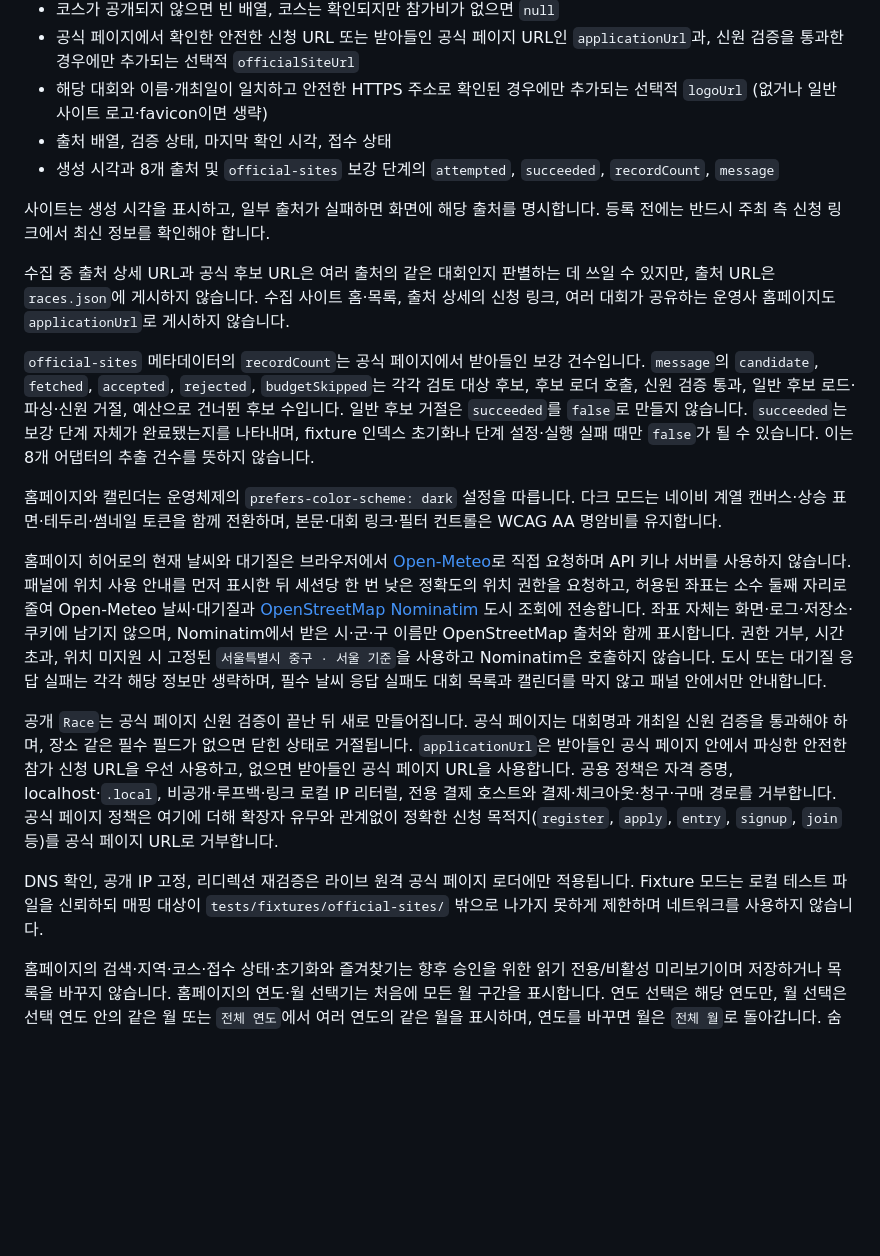
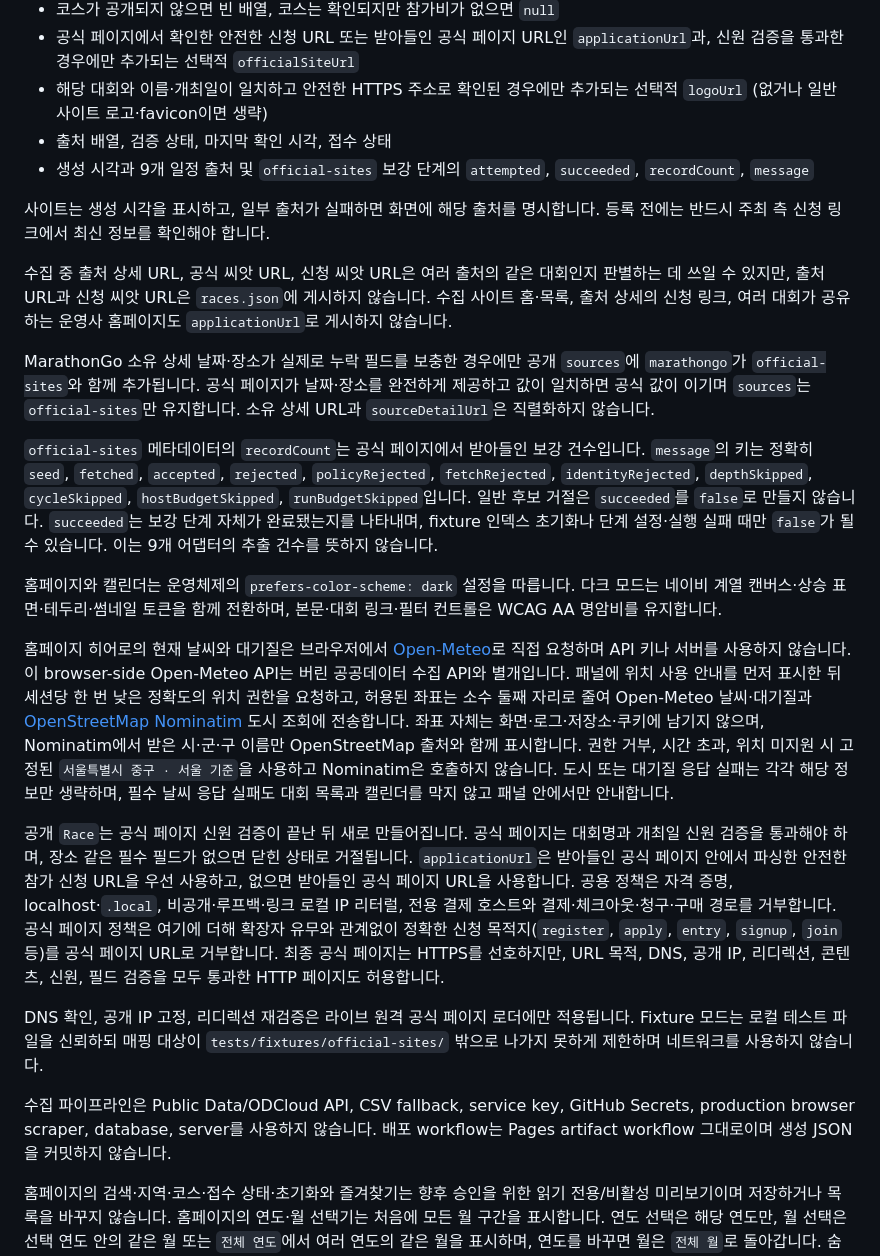
Before and after one commit to hsleeprivate10/marathon_public, a Markdown page: README.md, the part around one of its changes. Rendered like a GitHub page; blank space fills up the shorter version.

Commit message:
Document current project status
Ultraworked with [Sisyphus](https://github.com/code-yeongyu/oh-my-openagent)

Co-authored-by: Sisyphus <clio-agent@sisyphuslabs.ai>

```diff
--- a/README.md
+++ b/README.md
@@ -37,21 +38,25 @@ GitHub Actions가 국내 마라톤 공개 일정을 수집하고, 정규화한 `
 - 공식 페이지에서 확인한 안전한 신청 URL 또는 받아들인 공식 페이지 URL인 `applicationUrl`과, 신원 검증을 통과한 경우에만 추가되는 선택적 `officialSiteUrl`
 - 해당 대회와 이름·개최일이 일치하고 안전한 HTTPS 주소로 확인된 경우에만 추가되는 선택적 `logoUrl` (없거나 일반 사이트 로고·favicon이면 생략)
 - 출처 배열, 검증 상태, 마지막 확인 시각, 접수 상태
-- 생성 시각과 8개 출처 및 `official-sites` 보강 단계의 `attempted`, `succeeded`, `recordCount`, `message`
+- 생성 시각과 9개 일정 출처 및 `official-sites` 보강 단계의 `attempted`, `succeeded`, `recordCount`, `message`
 
 사이트는 생성 시각을 표시하고, 일부 출처가 실패하면 화면에 해당 출처를 명시합니다. 등록 전에는 반드시 주최 측 신청 링크에서 최신 정보를 확인해야 합니다.
 
-수집 중 출처 상세 URL과 공식 후보 URL은 여러 출처의 같은 대회인지 판별하는 데 쓰일 수 있지만, 출처 URL은 `races.json`에 게시하지 않습니다. 수집 사이트 홈·목록, 출처 상세의 신청 링크, 여러 대회가 공유하는 운영사 홈페이지도 `applicationUrl`로 게시하지 않습니다.
+수집 중 출처 상세 URL, 공식 씨앗 URL, 신청 씨앗 URL은 여러 출처의 같은 대회인지 판별하는 데 쓰일 수 있지만, 출처 URL과 신청 씨앗 URL은 `races.json`에 게시하지 않습니다. 수집 사이트 홈·목록, 출처 상세의 신청 링크, 여러 대회가 공유하는 운영사 홈페이지도 `applicationUrl`로 게시하지 않습니다.
 
-`official-sites` 메타데이터의 `recordCount`는 공식 페이지에서 받아들인 보강 건수입니다. `message`의 `candidate`, `fetched`, `accepted`, `rejected`, `budgetSkipped`는 각각 검토 대상 후보, 후보 로더 호출, 신원 검증 통과, 일반 후보 로드·파싱·신원 거절, 예산으로 건너뛴 후보 수입니다. 일반 후보 거절은 `succeeded`를 `false`로 만들지 않습니다. `succeeded`는 보강 단계 자체가 완료됐는지를 나타내며, fixture 인덱스 초기화나 단계 설정·실행 실패 때만 `false`가 될 수 있습니다. 이는 8개 어댑터의 추출 건수를 뜻하지 않습니다.
+MarathonGo 소유 상세 날짜·장소가 실제로 누락 필드를 보충한 경우에만 공개 `sources`에 `marathongo`가 `official-sites`와 함께 추가됩니다. 공식 페이지가 날짜·장소를 완전하게 제공하고 값이 일치하면 공식 값이 이기며 `sources`는 `official-sites`만 유지합니다. 소유 상세 URL과 `sourceDetailUrl`은 직렬화하지 않습니다.
+
+`official-sites` 메타데이터의 `recordCount`는 공식 페이지에서 받아들인 보강 건수입니다. `message`의 키는 정확히 `seed`, `fetched`, `accepted`, `rejected`, `policyRejected`, `fetchRejected`, `identityRejected`, `depthSkipped`, `cycleSkipped`, `hostBudgetSkipped`, `runBudgetSkipped`입니다. 일반 후보 거절은 `succeeded`를 `false`로 만들지 않습니다. `succeeded`는 보강 단계 자체가 완료됐는지를 나타내며, fixture 인덱스 초기화나 단계 설정·실행 실패 때만 `false`가 될 수 있습니다. 이는 9개 어댑터의 추출 건수를 뜻하지 않습니다.
 
 홈페이지와 캘린더는 운영체제의 `prefers-color-scheme: dark` 설정을 따릅니다. 다크 모드는 네이비 계열 캔버스·상승 표면·테두리·썸네일 토큰을 함께 전환하며, 본문·대회 링크·필터 컨트롤은 WCAG AA 명암비를 유지합니다.
 
-홈페이지 히어로의 현재 날씨와 대기질은 브라우저에서 [Open-Meteo](https://open-meteo.com/)로 직접 요청하며 API 키나 서버를 사용하지 않습니다. 패널에 위치 사용 안내를 먼저 표시한 뒤 세션당 한 번 낮은 정확도의 위치 권한을 요청하고, 허용된 좌표는 소수 둘째 자리로 줄여 Open-Meteo 날씨·대기질과 [OpenStreetMap Nominatim](https://nominatim.org/) 도시 조회에 전송합니다. 좌표 자체는 화면·로그·저장소·쿠키에 남기지 않으며, Nominatim에서 받은 시·군·구 이름만 OpenStreetMap 출처와 함께 표시합니다. 권한 거부, 시간 초과, 위치 미지원 시 고정된 `서울특별시 중구 · 서울 기준`을 사용하고 Nominatim은 호출하지 않습니다. 도시 또는 대기질 응답 실패는 각각 해당 정보만 생략하며, 필수 날씨 응답 실패도 대회 목록과 캘린더를 막지 않고 패널 안에서만 안내합니다.
+홈페이지 히어로의 현재 날씨와 대기질은 브라우저에서 [Open-Meteo](https://open-meteo.com/)로 직접 요청하며 API 키나 서버를 사용하지 않습니다. 이 browser-side Open-Meteo API는 버린 공공데이터 수집 API와 별개입니다. 패널에 위치 사용 안내를 먼저 표시한 뒤 세션당 한 번 낮은 정확도의 위치 권한을 요청하고, 허용된 좌표는 소수 둘째 자리로 줄여 Open-Meteo 날씨·대기질과 [OpenStreetMap Nominatim](https://nominatim.org/) 도시 조회에 전송합니다. 좌표 자체는 화면·로그·저장소·쿠키에 남기지 않으며, Nominatim에서 받은 시·군·구 이름만 OpenStreetMap 출처와 함께 표시합니다. 권한 거부, 시간 초과, 위치 미지원 시 고정된 `서울특별시 중구 · 서울 기준`을 사용하고 Nominatim은 호출하지 않습니다. 도시 또는 대기질 응답 실패는 각각 해당 정보만 생략하며, 필수 날씨 응답 실패도 대회 목록과 캘린더를 막지 않고 패널 안에서만 안내합니다.
 
-공개 `Race`는 공식 페이지 신원 검증이 끝난 뒤 새로 만들어집니다. 공식 페이지는 대회명과 개최일 신원 검증을 통과해야 하며, 장소 같은 필수 필드가 없으면 닫힌 상태로 거절됩니다. `applicationUrl`은 받아들인 공식 페이지 안에서 파싱한 안전한 참가 신청 URL을 우선 사용하고, 없으면 받아들인 공식 페이지 URL을 사용합니다. 공용 정책은 자격 증명, localhost·`.local`, 비공개·루프백·링크 로컬 IP 리터럴, 전용 결제 호스트와 결제·체크아웃·청구·구매 경로를 거부합니다. 공식 페이지 정책은 여기에 더해 확장자 유무와 관계없이 정확한 신청 목적지(`register`, `apply`, `entry`, `signup`, `join` 등)를 공식 페이지 URL로 거부합니다.
+공개 `Race`는 공식 페이지 신원 검증이 끝난 뒤 새로 만들어집니다. 공식 페이지는 대회명과 개최일 신원 검증을 통과해야 하며, 장소 같은 필수 필드가 없으면 닫힌 상태로 거절됩니다. `applicationUrl`은 받아들인 공식 페이지 안에서 파싱한 안전한 참가 신청 URL을 우선 사용하고, 없으면 받아들인 공식 페이지 URL을 사용합니다. 공용 정책은 자격 증명, localhost·`.local`, 비공개·루프백·링크 로컬 IP 리터럴, 전용 결제 호스트와 결제·체크아웃·청구·구매 경로를 거부합니다. 공식 페이지 정책은 여기에 더해 확장자 유무와 관계없이 정확한 신청 목적지(`register`, `apply`, `entry`, `signup`, `join` 등)를 공식 페이지 URL로 거부합니다. 최종 공식 페이지는 HTTPS를 선호하지만, URL 목적, DNS, 공개 IP, 리디렉션, 콘텐츠, 신원, 필드 검증을 모두 통과한 HTTP 페이지도 허용합니다.
 
 DNS 확인, 공개 IP 고정, 리디렉션 재검증은 라이브 원격 공식 페이지 로더에만 적용됩니다. Fixture 모드는 로컬 테스트 파일을 신뢰하되 매핑 대상이 `tests/fixtures/official-sites/` 밖으로 나가지 못하게 제한하며 네트워크를 사용하지 않습니다.
+
+수집 파이프라인은 Public Data/ODCloud API, CSV fallback, service key, GitHub Secrets, production browser scraper, database, server를 사용하지 않습니다. 배포 workflow는 Pages artifact workflow 그대로이며 생성 JSON을 커밋하지 않습니다.
 
 홈페이지의 검색·지역·코스·접수 상태·초기화와 즐겨찾기는 향후 승인을 위한 읽기 전용/비활성 미리보기이며 저장하거나 목록을 바꾸지 않습니다. 홈페이지의 연도·월 선택기는 처음에 모든 월 구간을 표시합니다. 연도 선택은 해당 연도만, 월 선택은 선택 연도 안의 같은 월 또는 `전체 연도`에서 여러 연도의 같은 월을 표시하며, 연도를 바꾸면 월은 `전체 월`로 돌아갑니다. 숨긴 월 구간도 DOM에 유지하고 구체적인 연도나 월을 선택하면 첫 결과 제목으로 초점을 옮깁니다. 데이터가 없으면 두 선택기를 정직한 빈 옵션과 함께 비활성화하며, 데이터 갱신 시각은 두 선택기 아래에 표시합니다. `#/calendar`는 홈페이지와 같은 네이비·오렌지 브랜드 헤더와 흰색 상승 표면을 사용하며, 항상 보이는 `메인으로 돌아가기` 링크로 기본 홈페이지에 돌아갑니다. 지역·코스·접수 상태 필터는 빈 값을 전체로 취급하고 선택 조건을 정확한 AND로 적용하며, 초기화는 표시 월을 보존합니다. 대회 행과 캘린더 이벤트 링크는 `officialSiteUrl`이 있을 때만 공식 홈페이지로 연결합니다. `officialSiteUrl`이 없으면 대회 내용은 비클릭 텍스트로 표시하고 hover, focus, click affordance를 주지 않습니다. `applicationUrl`은 받아들인 공식 등록 또는 공식 페이지 데이터로 남지만 UI href로 쓰지 않습니다.
 
```
Also changed, not shown: other parts of README.md (+6 -5 lines), STATUS.md (+19 -6 lines).
